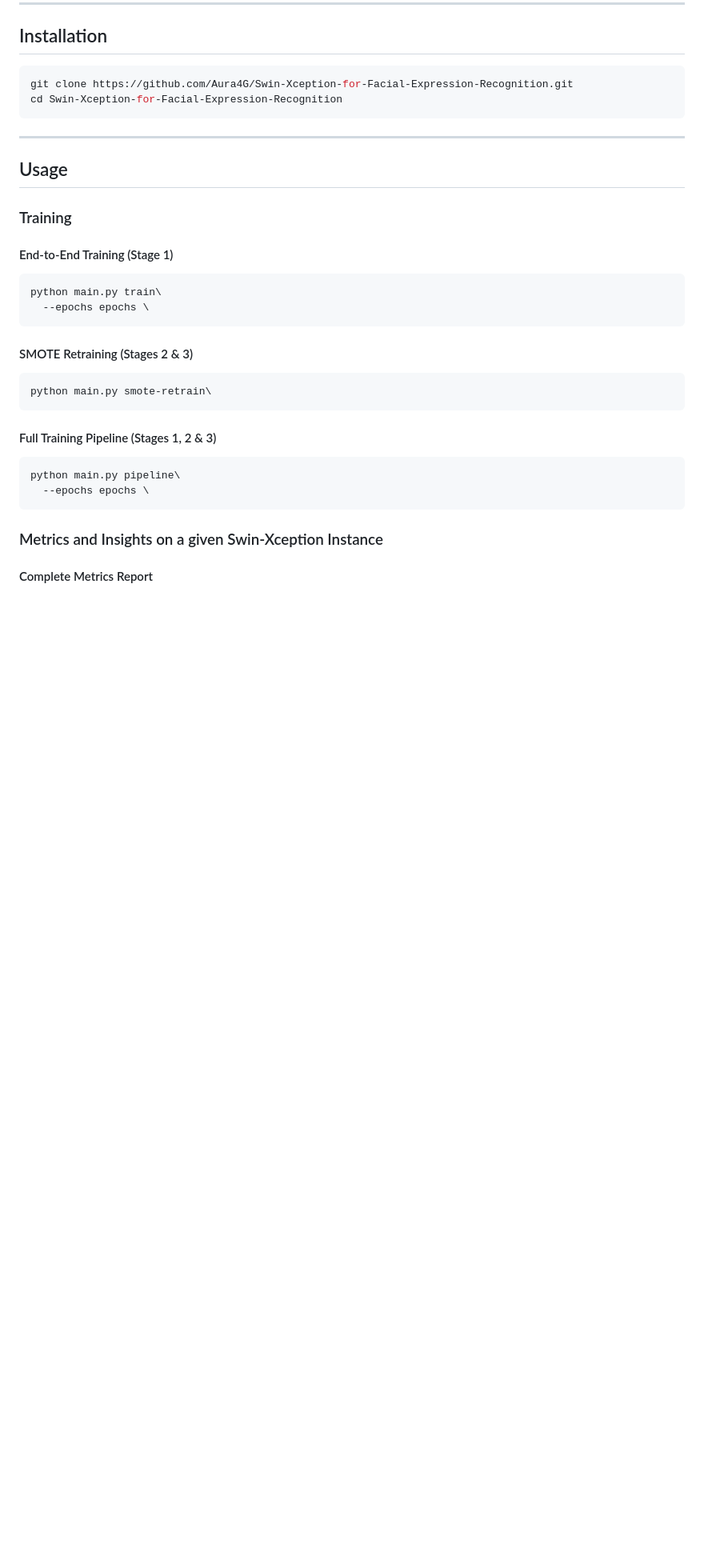
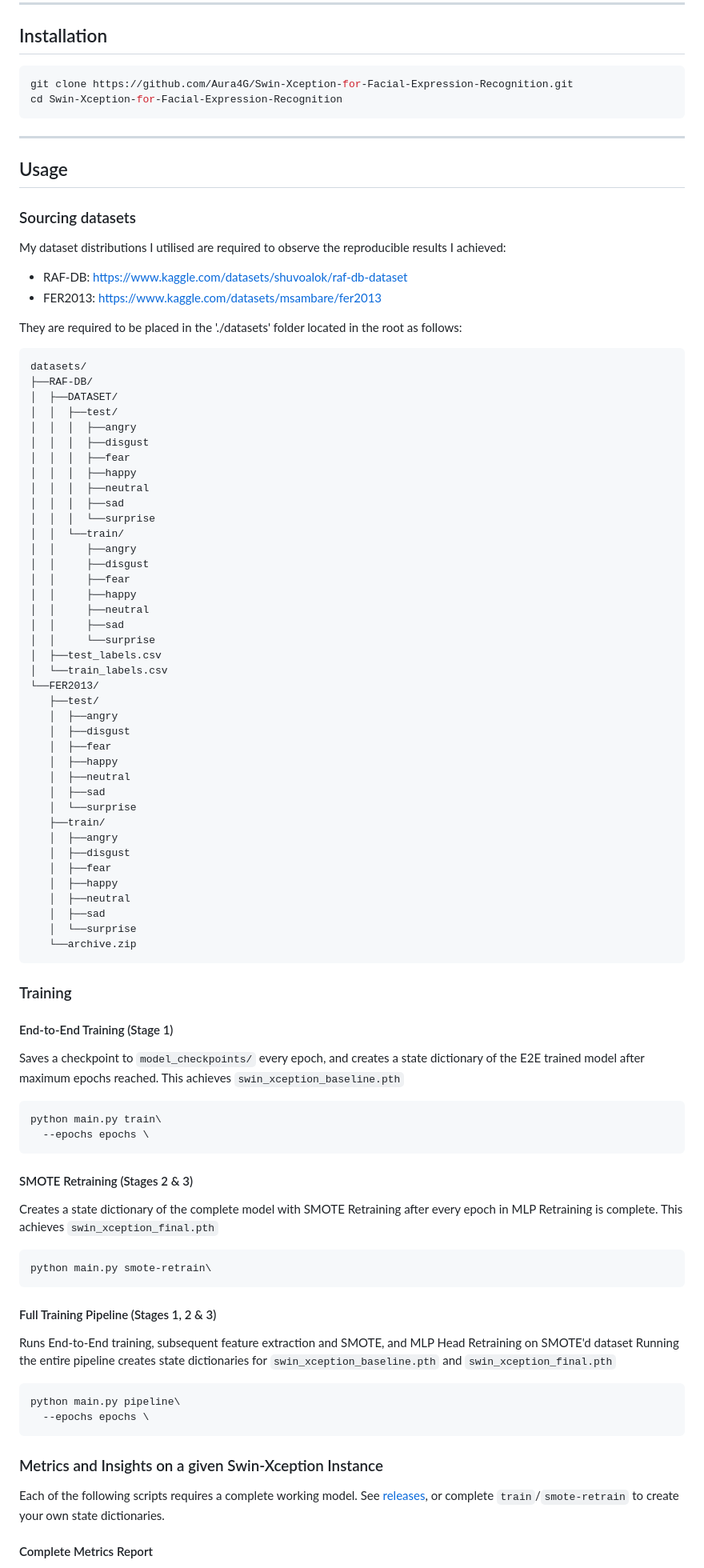
Before and after one commit to Aura4G/Swin-Xception-for-Facial-Expression-Recognition, a Markdown page: README.md, the part around one of its changes. Shown at 80% size. Drawn GitHub-style; blank space fills up the shorter version.

Commit message:
Update README with dataset sources and structure
Added dataset sourcing information and updated repository structure details.

````diff
--- a/README.md
+++ b/README.md
@@ -49,9 +49,60 @@ cd Swin-Xception-for-Facial-Expression-Recognition
 
 ## Usage
 
+### Sourcing datasets
+
+My dataset distributions I utilised are required to observe the reproducible results I achieved:
+- RAF-DB: https://www.kaggle.com/datasets/shuvoalok/raf-db-dataset
+- FER2013: https://www.kaggle.com/datasets/msambare/fer2013
+
+They are required to be placed in the './datasets' folder located in the root as follows:
+```
+datasets/
+├──RAF-DB/
+│  ├──DATASET/
+│  │  ├──test/
+│  │  │  ├──angry
+│  │  │  ├──disgust
+│  │  │  ├──fear
+│  │  │  ├──happy
+│  │  │  ├──neutral
+│  │  │  ├──sad
+│  │  │  └──surprise
+│  │  └──train/
+│  │     ├──angry
+│  │     ├──disgust
+│  │     ├──fear
+│  │     ├──happy
+│  │     ├──neutral
+│  │     ├──sad
+│  │     └──surprise
+│  ├──test_labels.csv
+│  └──train_labels.csv
+└──FER2013/
+   ├──test/
+   │  ├──angry
+   │  ├──disgust
+   │  ├──fear
+   │  ├──happy
+   │  ├──neutral
+   │  ├──sad
+   │  └──surprise
+   ├──train/
+   │  ├──angry
+   │  ├──disgust
+   │  ├──fear
+   │  ├──happy
+   │  ├──neutral
+   │  ├──sad
+   │  └──surprise
+   └──archive.zip
+```
+
 ### Training
 
 #### End-to-End Training (Stage 1)
+Saves a checkpoint to `model_checkpoints/` every epoch, and creates a state dictionary of the E2E trained model after maximum epochs reached.
+This achieves `swin_xception_baseline.pth`
 
 ```bash
 python main.py train\
@@ -59,12 +110,16 @@ python main.py train\
 ```
 
 #### SMOTE Retraining (Stages 2 & 3)
+Creates a state dictionary of the complete model with SMOTE Retraining after every epoch in MLP Retraining is complete.
+This achieves `swin_xception_final.pth`
 
 ```bash
 python main.py smote-retrain\
 ```
 
 #### Full Training Pipeline (Stages 1, 2 & 3)
+Runs End-to-End training, subsequent feature extraction and SMOTE, and MLP Head Retraining on SMOTE'd dataset
+Running the entire pipeline creates state dictionaries for `swin_xception_baseline.pth` and `swin_xception_final.pth`
 
 ```bash
 python main.py pipeline\
@@ -73,4 +128,7 @@ python main.py pipeline\
 
 ### Metrics and Insights on a given Swin-Xception Instance
 
+Each of the following scripts requires a complete working model. See [releases](https://github.com/Aura4G/Swin-Xception-for-FER/releases), or complete `train`/`smote-retrain` to
+create your own state dictionaries.
+
 #### Complete Metrics Report
````
Also changed, not shown: other parts of README.md (+33 -3 lines).
